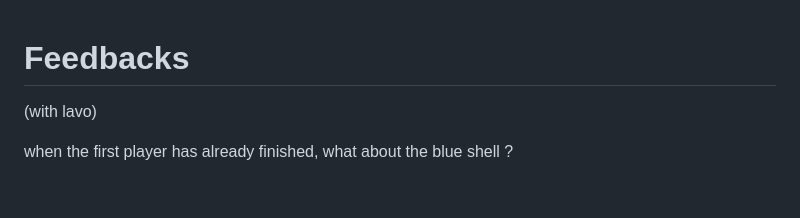
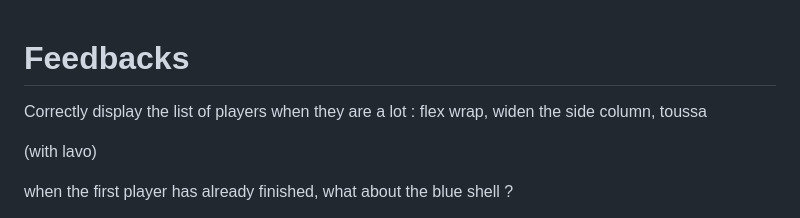
Before and after one commit to JeSuisUnCaillou/mario_cartes, a Markdown page: docs/Feedbacks.md, the part around the change. Rendered like a GitHub page; blank space fills up the shorter version.

```diff
--- a/docs/Feedbacks.md
+++ b/docs/Feedbacks.md
@@ -1,4 +1,6 @@
 # Feedbacks
+
+Correctly display the list of players when they are a lot : flex wrap, widen the side column, toussa
 
 (with lavo)
 
```
Also changed, not shown: docs/shaping/v1.3.6 - Menu.md (added, +8 -0 lines).
